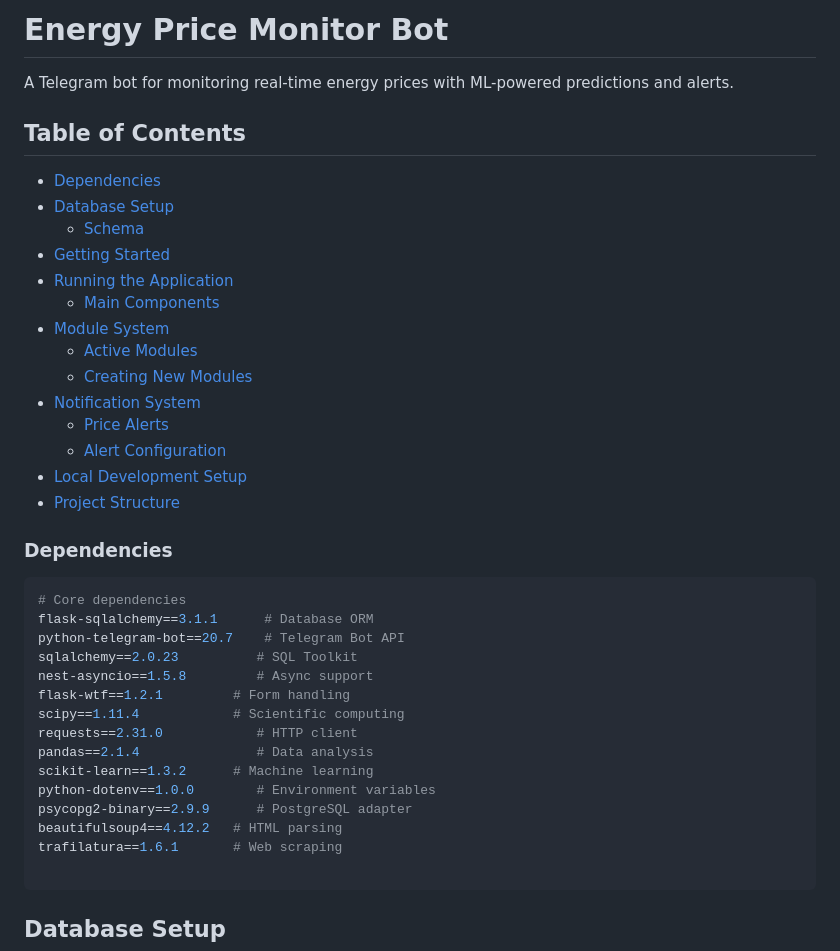
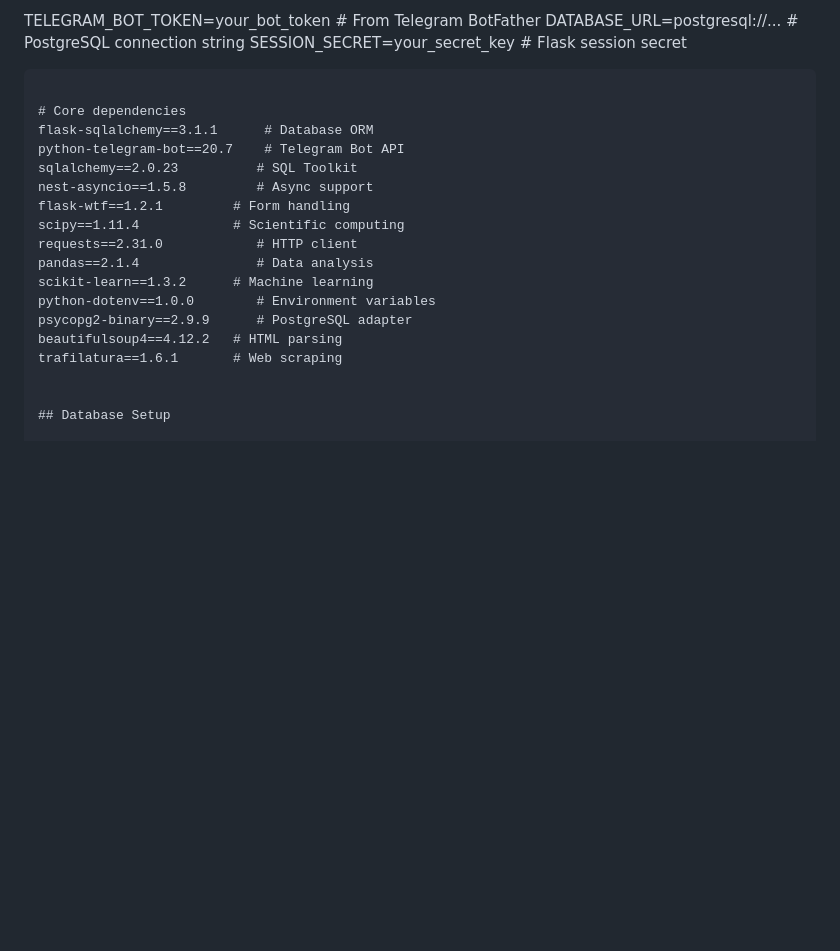
Before and after one commit to rdsiva/SolarExplorer, a Markdown page: README.md, the part around the change printed below. Drawn GitHub-style; blank space fills up the shorter version.

````diff
--- a/README.md
+++ b/README.md
@@ -1,24 +1,8 @@
-# Energy Price Monitor Bot
-A Telegram bot for monitoring real-time energy prices with ML-powered predictions and alerts.
+TELEGRAM_BOT_TOKEN=your_bot_token    # From Telegram BotFather
+DATABASE_URL=postgresql://...        # PostgreSQL connection string
+SESSION_SECRET=your_secret_key       # Flask session secret
+```
 
-## Table of Contents
-- [Dependencies](#dependencies)
-- [Database Setup](#database-setup)
-  - [Schema](#schema)
-- [Getting Started](#getting-started)
-- [Running the Application](#running-the-application)
-  - [Main Components](#main-components)
-- [Module System](#module-system)
-  - [Active Modules](#active-modules)
-  - [Creating New Modules](#creating-new-modules)
-- [Notification System](#notification-system)
-  - [Price Alerts](#price-alerts)
-  - [Alert Configuration](#alert-configuration)
-- [Local Development Setup](#local-development-setup)
-- [Project Structure](#project-structure)
-
-### Dependencies
-```bash
 # Core dependencies
 flask-sqlalchemy==3.1.1      # Database ORM
 python-telegram-bot==20.7    # Telegram Bot API
@@ -34,7 +18,6 @@ psycopg2-binary==2.9.9      # PostgreSQL adapter
 beautifulsoup4==4.12.2   # HTML parsing
 trafilatura==1.6.1       # Web scraping
 
-```
 
 ## Database Setup
 
````
Also changed, not shown: other parts of README.md (+160 -0 lines).
